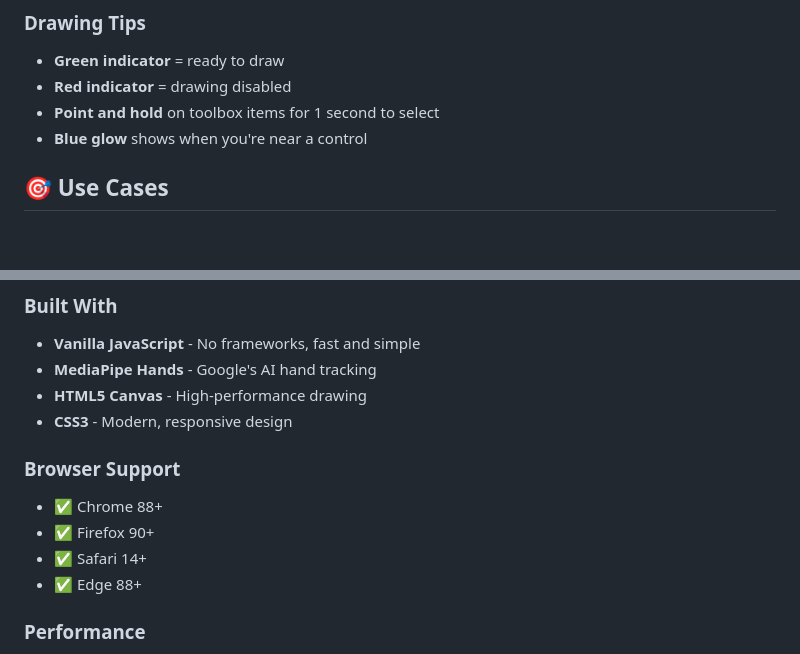
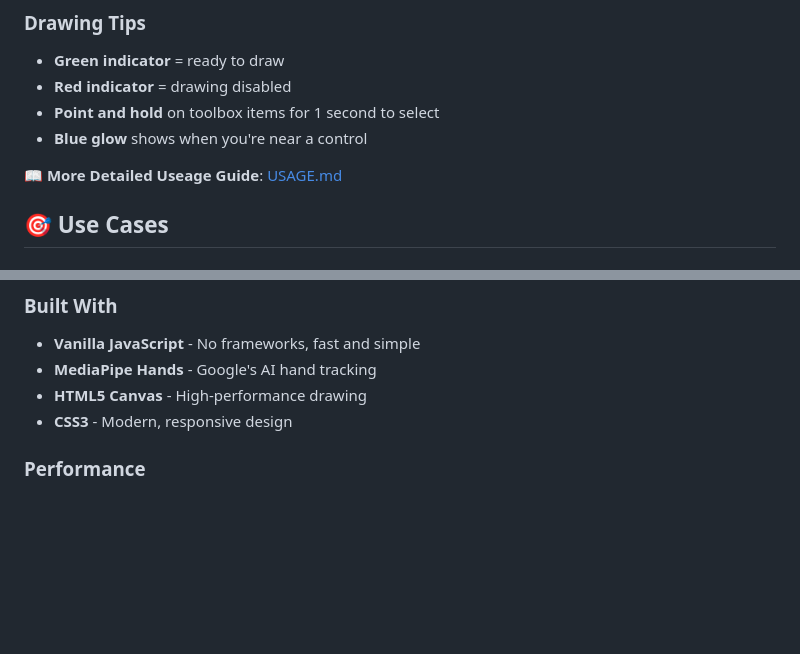
Before and after one commit to robert-mcdermott/aircanvas, a Markdown page: README.md, 2 parts joined by grey strips. Rendered like a GitHub page; blank space fills up the shorter version.

```diff
--- a/README.md
+++ b/README.md
@@ -95,6 +95,8 @@ Air Canvas is hosted via GitHub Pages and has no other dependencies beyond a com
 - **Point and hold** on toolbox items for 1 second to select
 - **Blue glow** shows when you're near a control
 
+📖 **More Detailed Useage Guide**: [USAGE.md](docs/USAGE.md)
+
 ## 🎯 Use Cases
 
 ### 📹 Video Presentations
@@ -119,12 +121,6 @@ Air Canvas is hosted via GitHub Pages and has no other dependencies beyond a com
 - **MediaPipe Hands** - Google's AI hand tracking
 - **HTML5 Canvas** - High-performance drawing
 - **CSS3** - Modern, responsive design
-
-### Browser Support
-- ✅ Chrome 88+
-- ✅ Firefox 90+
-- ✅ Safari 14+
-- ✅ Edge 88+
 
 ### Performance
 - **Lightweight**: ~100KB total size
```
